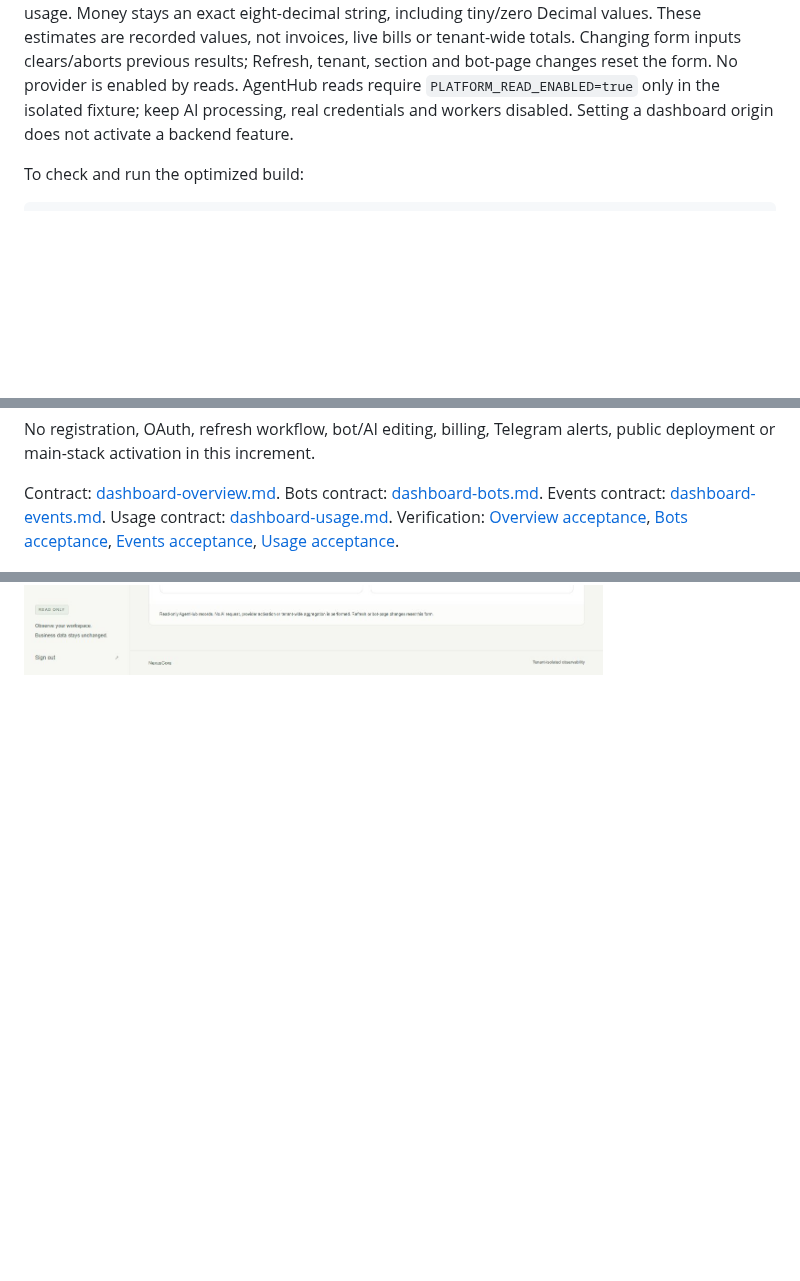
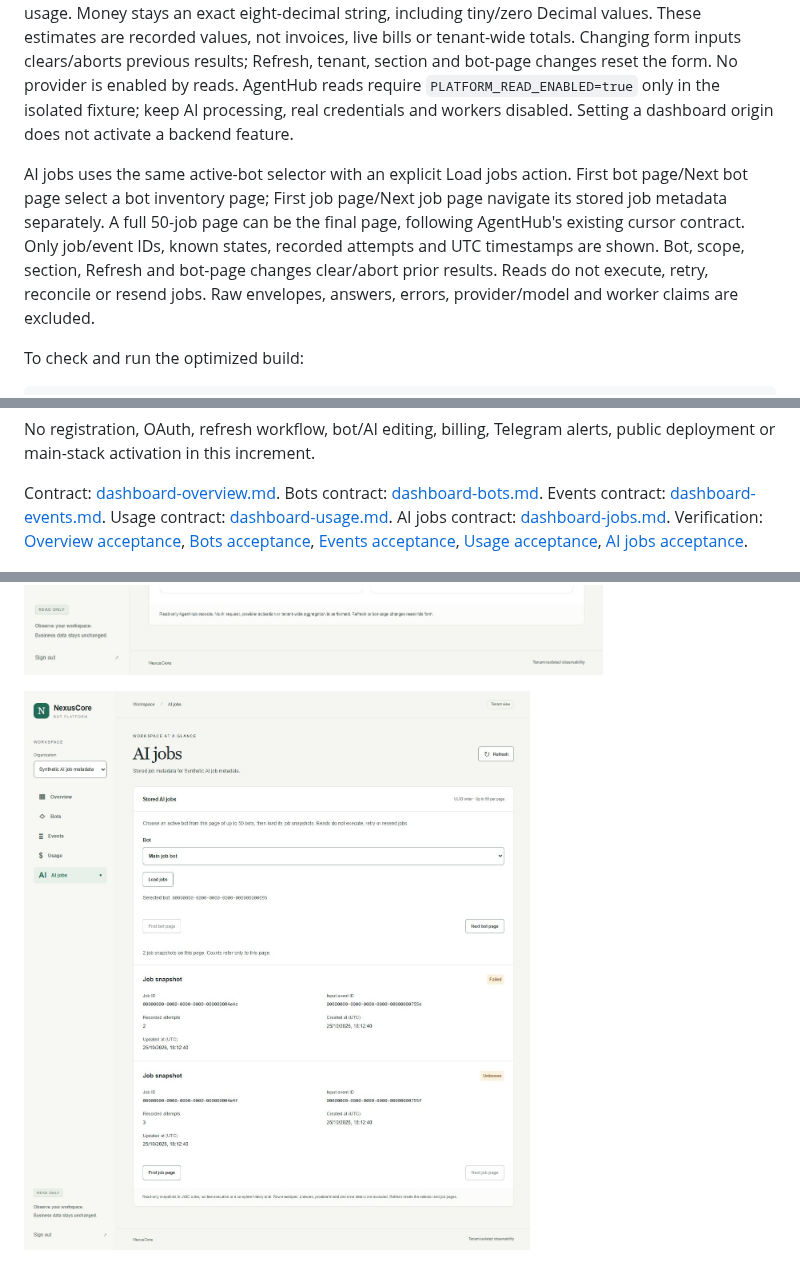
Before and after one commit to sayomiyori/NexusCore, a Markdown page: dashboard/README.md, 3 parts joined by grey strips. Drawn GitHub-style; pictures changed too: docs/images/dashboard-jobs-2026-10-25.png (added); blank space fills up the shorter version.

Commit message:
feat(dashboard): add safe per-bot AI job metadata

````diff
--- a/dashboard/README.md
+++ b/dashboard/README.md
@@ -54,6 +54,15 @@ AgentHub reads require `PLATFORM_READ_ENABLED=true` only in the isolated fixture
 keep AI processing, real credentials and workers disabled. Setting a dashboard
 origin does not activate a backend feature.
 
+AI jobs uses the same active-bot selector with an explicit Load jobs action.
+First bot page/Next bot page select a bot inventory page; First job page/Next
+job page navigate its stored job metadata separately. A full 50-job page can
+be the final page, following AgentHub's existing cursor contract. Only job/event
+IDs, known states, recorded attempts and UTC timestamps are shown. Bot, scope,
+section, Refresh and bot-page changes clear/abort prior results. Reads do not
+execute, retry, reconcile or resend jobs. Raw envelopes, answers, errors,
+provider/model and worker claims are excluded.
+
 To check and run the optimized build:
 
 ```powershell
@@ -111,10 +123,12 @@ Contract: [dashboard-overview.md](../specs/dashboard-overview.md).
 Bots contract: [dashboard-bots.md](../specs/dashboard-bots.md).
 Events contract: [dashboard-events.md](../specs/dashboard-events.md).
 Usage contract: [dashboard-usage.md](../specs/dashboard-usage.md).
+AI jobs contract: [dashboard-jobs.md](../specs/dashboard-jobs.md).
 Verification: [Overview acceptance](../docs/dashboard-overview-2026-10-23.md),
 [Bots acceptance](../docs/dashboard-bots-2026-10-25.md),
 [Events acceptance](../docs/dashboard-events-2026-10-25.md),
-[Usage acceptance](../docs/dashboard-usage-2026-10-25.md).
+[Usage acceptance](../docs/dashboard-usage-2026-10-25.md),
+[AI jobs acceptance](../docs/dashboard-jobs-2026-10-25.md).
 
 ![Verified synthetic tenant Overview](../docs/images/dashboard-overview-2026-10-23.png)
 
@@ -123,3 +137,5 @@ Verification: [Overview acceptance](../docs/dashboard-overview-2026-10-23.md),
 ![Verified synthetic recent Events](../docs/images/dashboard-events-2026-10-25.png)
 
 ![Verified synthetic per-bot Usage](../docs/images/dashboard-usage-2026-10-25.png)
+
+![Verified synthetic per-bot AI jobs](../docs/images/dashboard-jobs-2026-10-25.png)
````
Also changed, not shown: other parts of dashboard/README.md (+4 -1 lines), docs/ERRORS.md (+13 -0 lines), docs/dashboard-jobs-2026-10-25.md (added, +121 -0 lines), specs/dashboard-jobs.md (added, +50 -0 lines), 8 other files.
